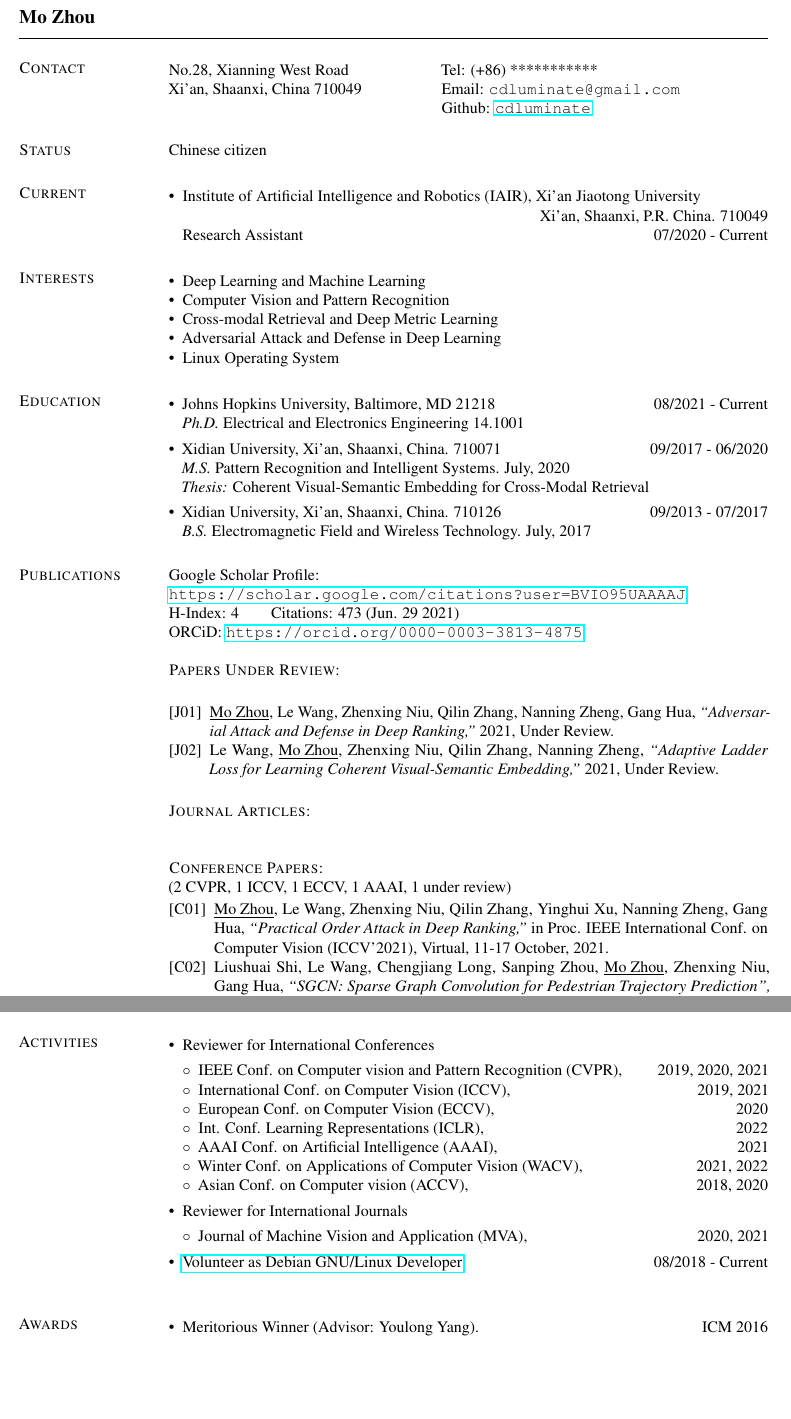
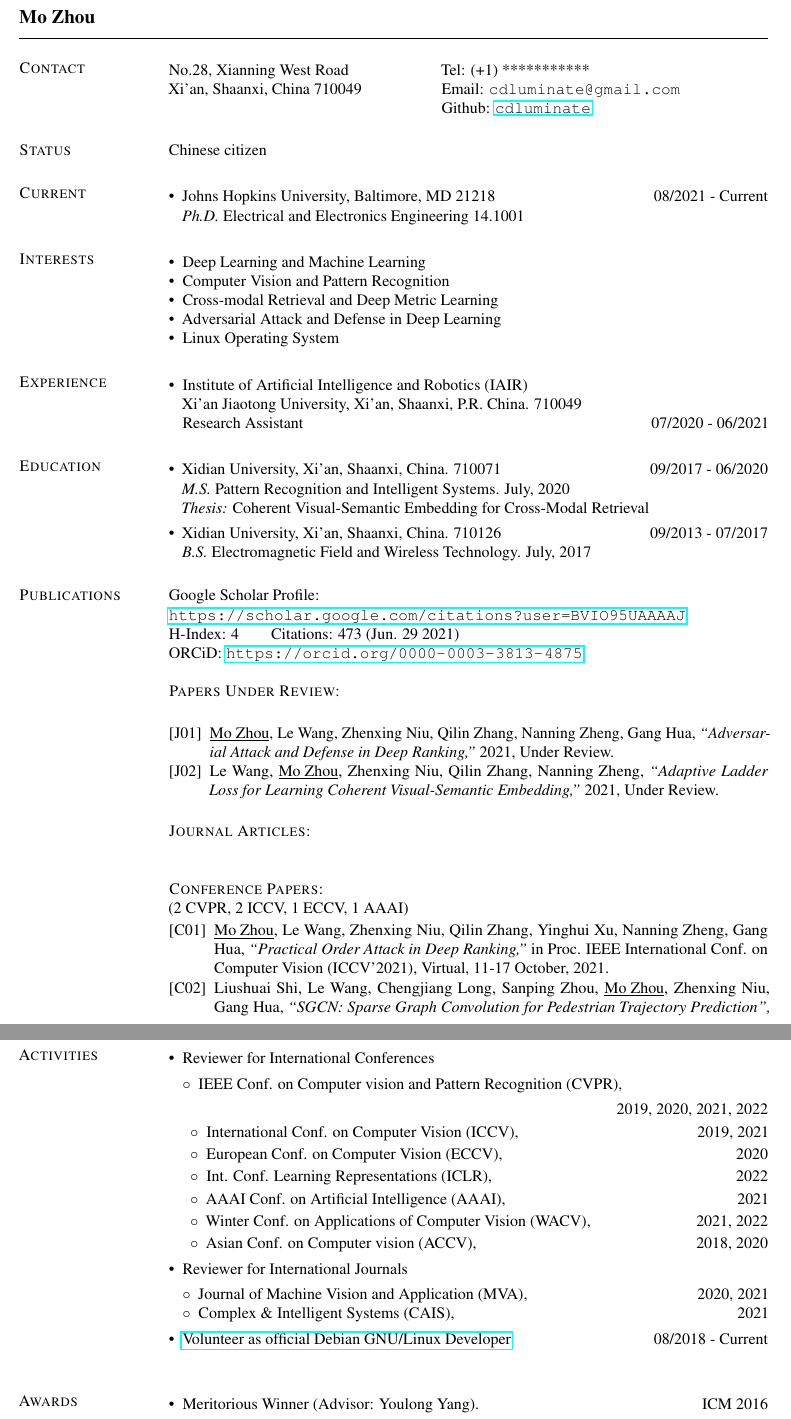
Before and after one commit to cdluminate/cdluminate, a LaTeX CV (assets/cv.tex): two parts of pages 1 and 2 of 2, joined at a grey line, cut so that both start at the same text, the shorter picture padded with empty space. Compiled offline with pdfLaTeX.

Commit message:
update cv

```diff
--- a/assets/cv.tex
+++ b/assets/cv.tex
@@ -49,7 +49,7 @@
 
 \vspace{.05in}
 \begin{tabular}{@{}p{2.2in}p{2.2in}}
-No.28, Xianning West Road & Tel: (+86) *********** \\
+No.28, Xianning West Road & Tel: (+1) *********** \\
 Xi'an, Shaanxi, China 710049  & Email: \verb+cdluminate@gmail.com+\\
 			& Github: \href{https://github.com/cdluminate}{\tt cdluminate}\\
 \end{tabular}
@@ -58,11 +58,10 @@ Xi'an, Shaanxi, China 710049  & Email: \verb+cdluminate@gmail.com+\\
 Chinese citizen
 
 \section{\sc Current}
+
 \begin{itemize}[leftmargin=*]
-	\item Institute of
-		Artificial Intelligence and Robotics (IAIR), Xi'an Jiaotong University
-		\flushright Xi'an, Shaanxi, P.R. China. 710049\\
-		Research Assistant \hfill 07/2020 - Current
+\item Johns Hopkins University, Baltimore, MD 21218 \hfill 08/2021 - Current\\
+	\textit{Ph.D.} Electrical and Electronics Engineering 14.1001
 \end{itemize}
 
 \section{\sc Interests}
@@ -74,11 +73,18 @@ Chinese citizen
 	\item Linux Operating System
 \end{itemize}
 
+\section{\sc Experience}
+
+\begin{itemize}[leftmargin=*]
+	\item Institute of
+		Artificial Intelligence and Robotics (IAIR)\\
+		Xi'an Jiaotong University, Xi'an, Shaanxi, P.R. China. 710049\\
+		Research Assistant \hfill 07/2020 - 06/2021
+\end{itemize}
+
 \section{\sc Education}
 
 \begin{itemize}[leftmargin=*]
-\item Johns Hopkins University, Baltimore, MD 21218 \hfill 08/2021 - Current\\
-	\textit{Ph.D.} Electrical and Electronics Engineering 14.1001
 \item Xidian University, Xi'an, Shaanxi, China. 710071 \hfill 09/2017 - 06/2020\\
 	\textit{M.S.} Pattern Recognition and Intelligent Systems. July, 2020\\
 	\textit{Thesis:} Coherent Visual-Semantic Embedding for Cross-Modal Retrieval
@@ -179,7 +185,7 @@ Chinese citizen
 	{\sc Journal Articles:}\\
 
 	{\sc Conference Papers:}\\
-	(2 CVPR, 1 ICCV, 1 ECCV, 1 AAAI, 1 under review)
+	(2 CVPR, 2 ICCV, 1 ECCV, 1 AAAI)
 
 \begin{enumerate}[noitemsep, leftmargin=*, label={[C0{\arabic*}]}]
 
@@ -230,7 +236,7 @@ Las Vegas, NV, June, 2016.
 \begin{itemize}[noitemsep, leftmargin=*]
 \item Reviewer for International Conferences
 	\begin{itemize}[noitemsep, leftmargin=*]
-		\item[$\circ$] IEEE Conf. on Computer vision and Pattern Recognition (CVPR),\hfill 2019, 2020, 2021
+		\item[$\circ$] IEEE Conf. on Computer vision and Pattern Recognition (CVPR),\flushright 2019, 2020, 2021, 2022
 		\item[$\circ$] International Conf. on Computer Vision (ICCV),\hfill 2019, 2021
 		\item[$\circ$] European Conf. on Computer Vision (ECCV),\hfill 2020
 		\item[$\circ$] Int. Conf. Learning Representations (ICLR),\hfill 2022
@@ -241,8 +247,9 @@ Las Vegas, NV, June, 2016.
 \item Reviewer for International Journals
 	\begin{itemize}[noitemsep, leftmargin=*]
 		\item[$\circ$] Journal of Machine Vision and Application (MVA),\hfill 2020, 2021
+		\item[$\circ$] Complex \& Intelligent Systems (CAIS),\hfill 2021
 	\end{itemize}
-\item \href{https://nm.debian.org/person/lumin/}{Volunteer as Debian GNU/Linux Developer}
+\item \href{https://nm.debian.org/person/lumin/}{Volunteer as official Debian GNU/Linux Developer}
 	\hfill 08/2018 - Current\\
 \end{itemize}
 
```
Also changed, not shown: assets/cv.pdf.
